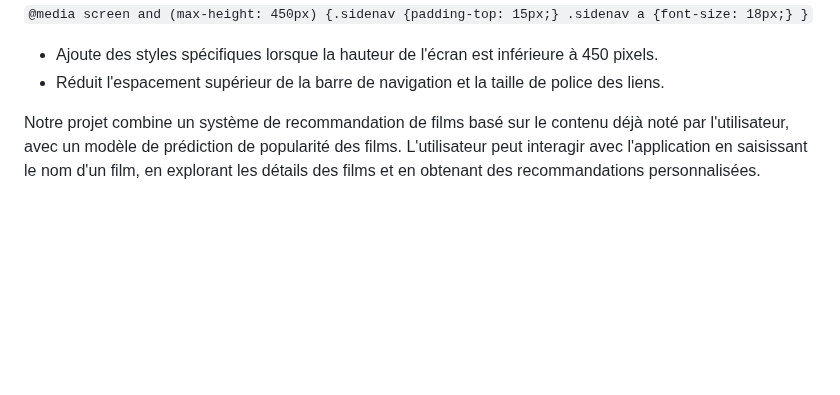
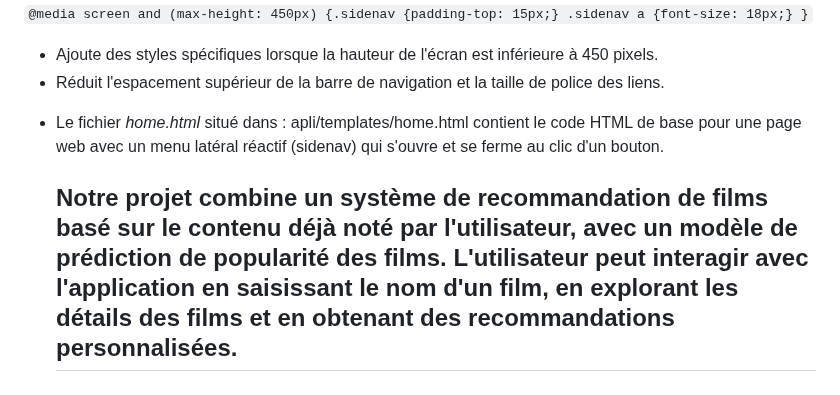
Before and after one commit to data-IA-2023/WebFloox_Groupe4, a Markdown page: README.md, the part around one of its changes. GitHub-like rendering; blank space fills up the shorter version.

```diff
--- a/README.md
+++ b/README.md
@@ -71,5 +74,12 @@ Ce code CSS définit les styles pour un menu latéral (sidenav) qui s'ouvre et s
    - Ajoute des styles spécifiques lorsque la hauteur de l'écran est inférieure à 450 pixels.
    - Réduit l'espacement supérieur de la barre de navigation et la taille de police des liens.
 
+* Le fichier *home.html* situé dans : apli/templates/home.html contient le code HTML  de base pour une page web avec un menu latéral réactif (sidenav) qui s'ouvre et se ferme au clic d'un bouton.
 
-  Notre projet combine un système de recommandation de films basé sur le contenu déjà noté par l'utilisateur, avec un modèle de prédiction de popularité des films. L'utilisateur peut interagir avec l'application en saisissant le nom d'un film, en explorant les détails des films et en obtenant des recommandations personnalisées.
+
+
+
+
+
+
+  ## Notre projet combine un système de recommandation de films basé sur le contenu déjà noté par l'utilisateur, avec un modèle de prédiction de popularité des films. L'utilisateur peut interagir avec l'application en saisissant le nom d'un film, en explorant les détails des films et en obtenant des recommandations personnalisées.
```
Also changed, not shown: other parts of README.md (+3 -0 lines).
